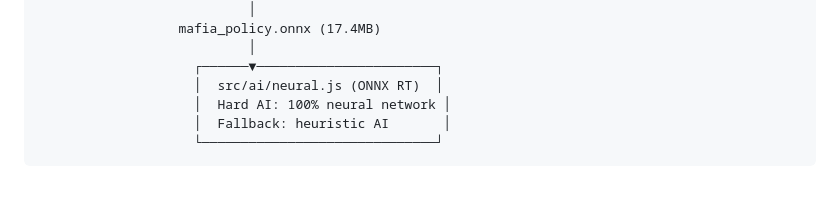
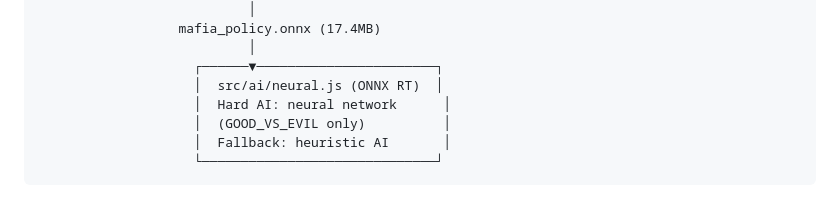
Before and after one commit to yuchinchenTW/kera, a Markdown page: README.md, the part around one of its changes. GitHub-like rendering.

````diff
--- a/README.md
+++ b/README.md
@@ -653,7 +659,8 @@ python training/train.py --resume training/checkpoints/policy_final.pt --steps 8
                            │
                     ┌──────▼───────────────────────┐
                     │  src/ai/neural.js (ONNX RT)  │
-                    │  Hard AI: 100% neural network │
+                    │  Hard AI: neural network      │
+                    │  (GOOD_VS_EVIL only)          │
                     │  Fallback: heuristic AI       │
                     └──────────────────────────────┘
 ```
````
Also changed, not shown: other parts of README.md (+11 -5 lines).
